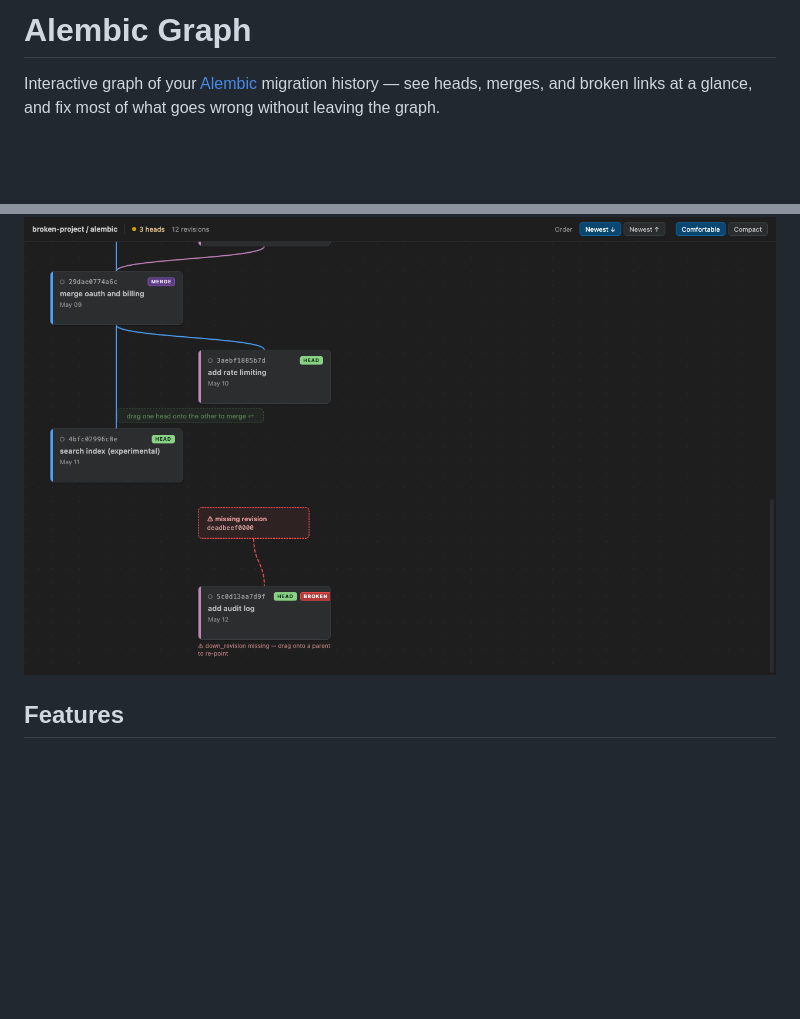
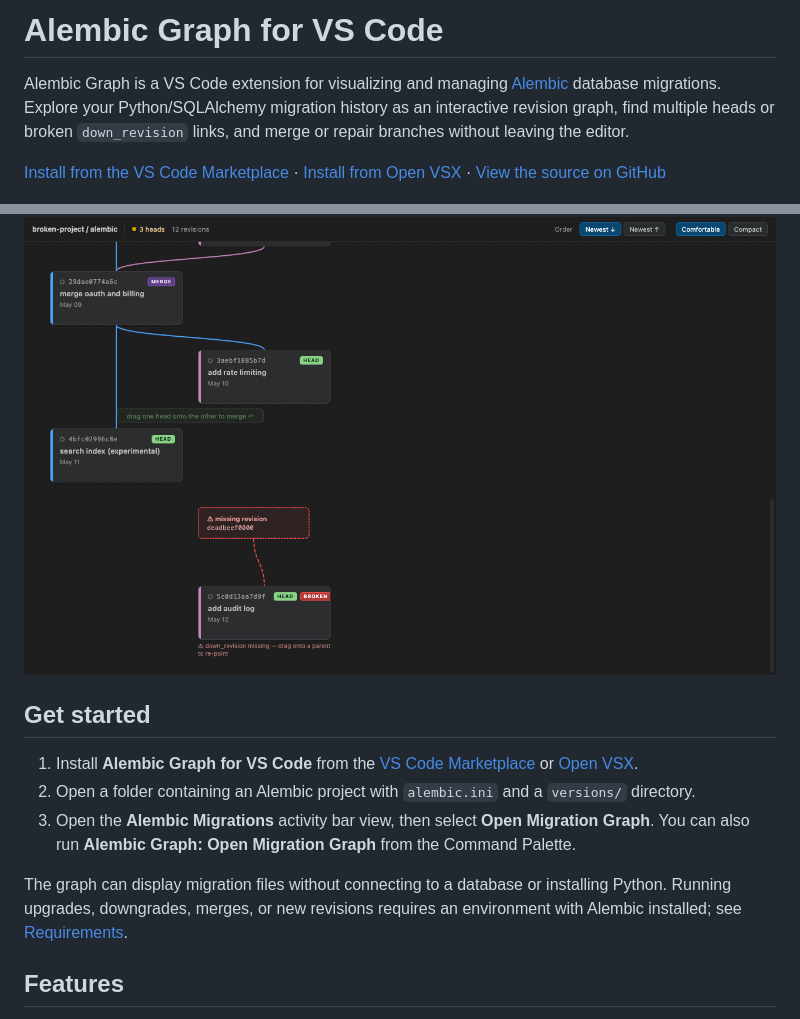
Before and after one commit to HelicopterHelicopter/alembic-graph-extension, a Markdown page: README.md, 2 parts joined by grey strips. GitHub-like rendering; blank space fills up the shorter version.

Commit message:
docs: explain Alembic Graph installation and use cases

```diff
--- a/README.md
+++ b/README.md
@@ -1,10 +1,26 @@
-# Alembic Graph
+# Alembic Graph for VS Code
 
-Interactive graph of your [Alembic](https://alembic.sqlalchemy.org/) migration history — see
-heads, merges, and broken links at a glance, and fix most of what goes wrong without leaving the
-graph.
+Alembic Graph is a VS Code extension for visualizing and managing
+[Alembic](https://alembic.sqlalchemy.org/) database migrations. Explore your Python/SQLAlchemy
+migration history as an interactive revision graph, find multiple heads or broken `down_revision`
+links, and merge or repair branches without leaving the editor.
+
+[Install from the VS Code Marketplace](https://marketplace.visualstudio.com/items?itemName=OmniaInc.alembic-graph)
+· [Install from Open VSX](https://open-vsx.org/extension/OmniaInc/alembic-graph)
+· [View the source on GitHub](https://github.com/HelicopterHelicopter/alembic-graph-extension)
 
 ![Alembic Graph screenshot](media/screenshot.png)
+
+## Get started
+
+1. Install **Alembic Graph for VS Code** from the [VS Code Marketplace](https://marketplace.visualstudio.com/items?itemName=OmniaInc.alembic-graph) or [Open VSX](https://open-vsx.org/extension/OmniaInc/alembic-graph).
+2. Open a folder containing an Alembic project with `alembic.ini` and a `versions/` directory.
+3. Open the **Alembic Migrations** activity bar view, then select **Open Migration Graph**. You can
+   also run **Alembic Graph: Open Migration Graph** from the Command Palette.
+
+The graph can display migration files without connecting to a database or installing Python.
+Running upgrades, downgrades, merges, or new revisions requires an environment with Alembic
+installed; see [Requirements](#requirements).
 
 ## Features
 
```
